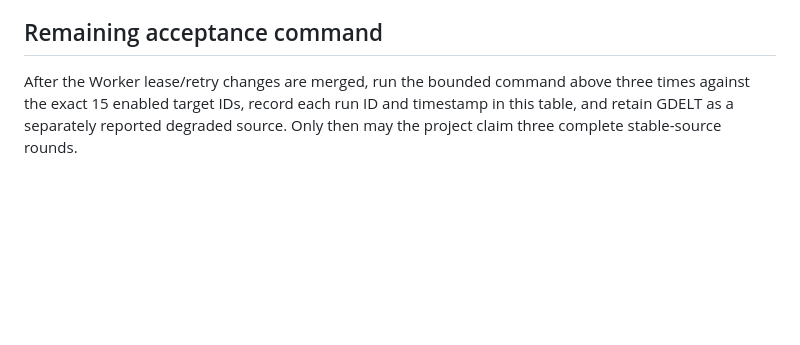
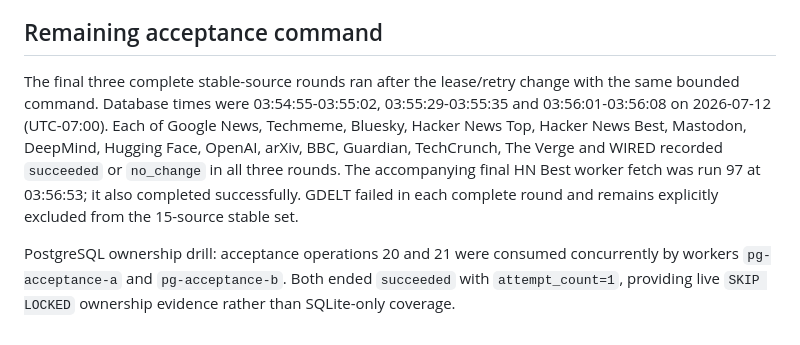
Before and after one commit to yydshly/0711_news_codex, a Markdown page: reports/raw-item-ingestion-live-acceptance.md, the part around the change. GitHub-like rendering; blank space fills up the shorter version.

Commit message:
docs: record final live source rounds

```diff
--- a/reports/raw-item-ingestion-live-acceptance.md
+++ b/reports/raw-item-ingestion-live-acceptance.md
@@ -76,7 +76,17 @@ success.
 
 ## Remaining acceptance command
 
-After the Worker lease/retry changes are merged, run the bounded command above
-three times against the exact 15 enabled target IDs, record each run ID and
-timestamp in this table, and retain GDELT as a separately reported degraded
-source. Only then may the project claim three complete stable-source rounds.
+The final three complete stable-source rounds ran after the lease/retry change
+with the same bounded command. Database times were 03:54:55-03:55:02,
+03:55:29-03:55:35 and 03:56:01-03:56:08 on 2026-07-12 (UTC-07:00).
+Each of Google News, Techmeme, Bluesky, Hacker News Top, Hacker News Best,
+Mastodon, DeepMind, Hugging Face, OpenAI, arXiv, BBC, Guardian, TechCrunch,
+The Verge and WIRED recorded `succeeded` or `no_change` in all three rounds.
+The accompanying final HN Best worker fetch was run 97 at 03:56:53; it also
+completed successfully. GDELT failed in each complete round and remains
+explicitly excluded from the 15-source stable set.
+
+PostgreSQL ownership drill: acceptance operations 20 and 21 were consumed
+concurrently by workers `pg-acceptance-a` and `pg-acceptance-b`. Both ended
+`succeeded` with `attempt_count=1`, providing live `SKIP LOCKED` ownership
+evidence rather than SQLite-only coverage.
```
